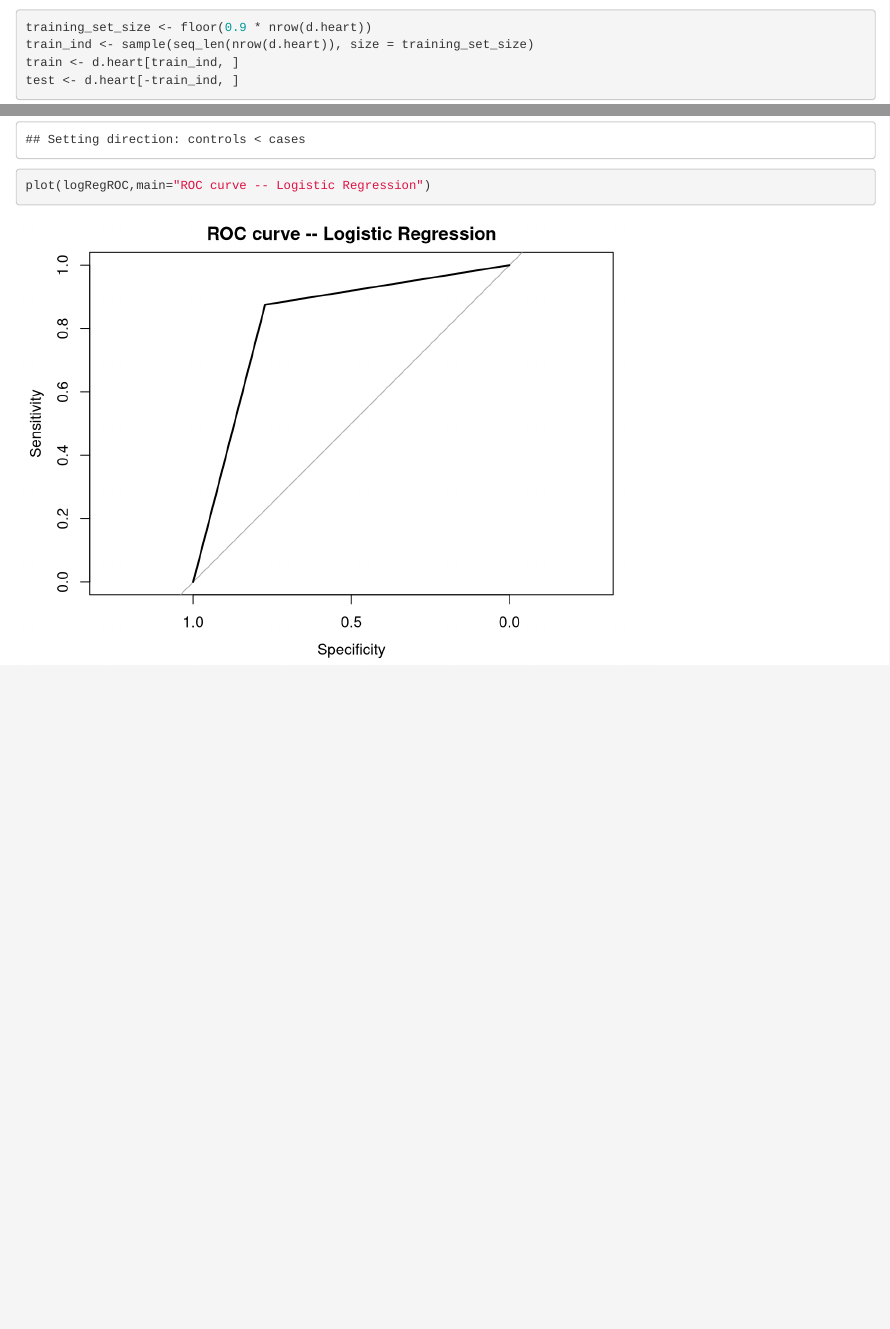
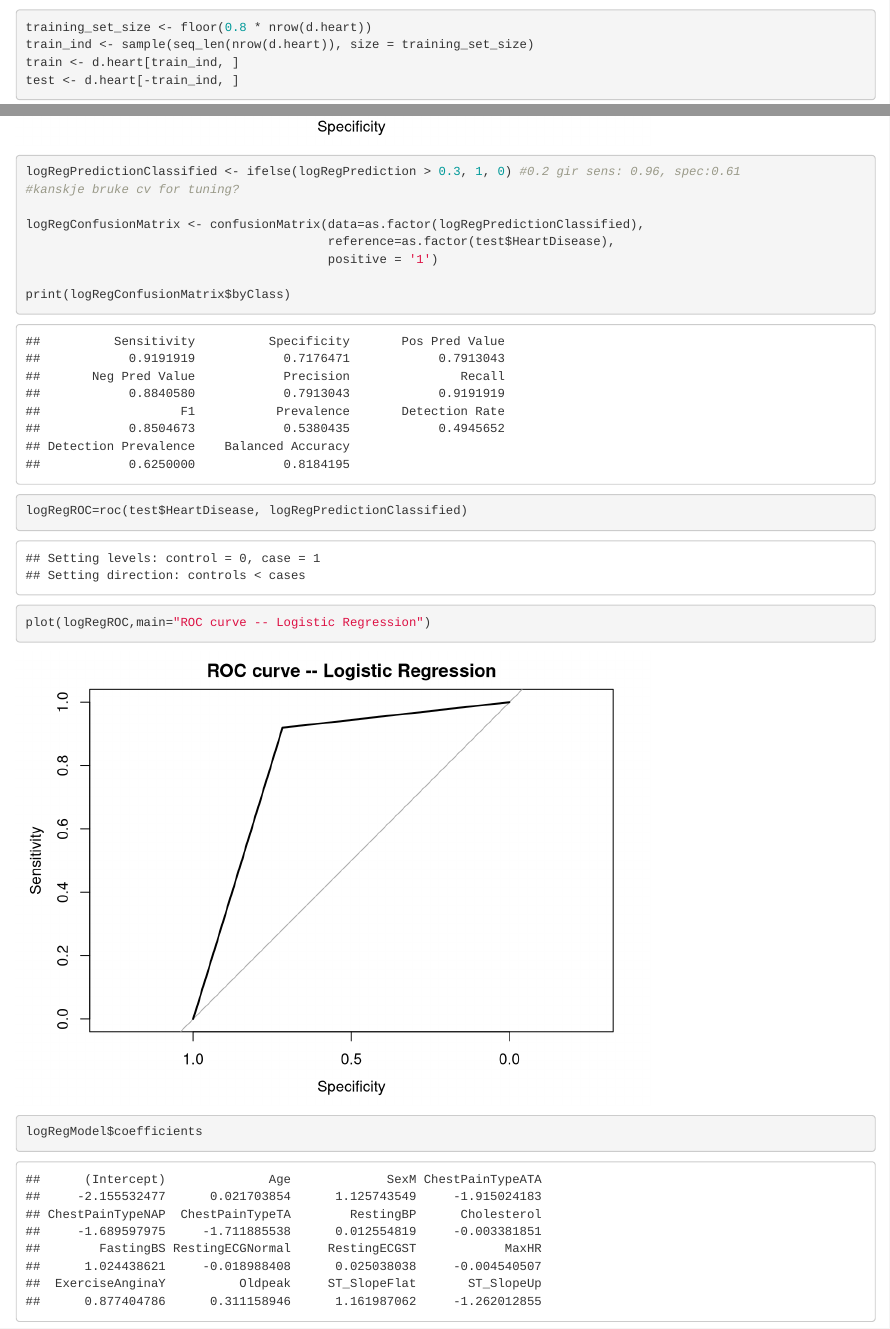
Before and after one commit to viktorsa01/tmt4268_Assignment2, an R Markdown document (Regression_Viktor.Rmd): the page in a window 1100 px wide, from 1820 px down, and a second part further down, joined at a grey line. Rendered offline with R 4.5, knitr and Pandoc, with nearby package versions.

Commit message:
Gjort nesten ferdig logistisk regresjon, + lastainn bilbloteker og skrevet kode til deskriptiv analyse inn i main_text

````diff
--- a/Regression_Viktor.Rmd
+++ b/Regression_Viktor.Rmd
@@ -22,2 +23 @@ ggpairs(d.heart)
 
-training_set_size <- floor(0.9 * nrow(d.heart))
@@ -24,3 +25,4 @@ training_set_size <- floor(0.9 * nrow(d.heart))
+training_set_size <- floor(0.8 * nrow(d.heart))
 train_ind <- sample(seq_len(nrow(d.heart)), size = training_set_size)
 train <- d.heart[train_ind, ]
 test <- d.heart[-train_ind, ]
@@ -43,11 +45,26 @@ logRegConfusionMatrix <- confusionMatrix(data=as.factor(logRegPredictionClassifi
 
 print(logRegConfusionMatrix$table)
 
-print(logRegConfusionMatrix$byClass
-      )
+print(logRegConfusionMatrix$byClass)
 
 logRegROC=roc(test$HeartDisease, logRegPredictionClassified)
 
 plot(logRegROC,main="ROC curve -- Logistic Regression")
 
+logRegPredictionClassified <- ifelse(logRegPrediction > 0.3, 1, 0) #0.2 gir sens: 0.96, spec:0.61
+#kanskje bruke cv for tuning?
+
+logRegConfusionMatrix <- confusionMatrix(data=as.factor(logRegPredictionClassified),
+                                         reference=as.factor(test$HeartDisease),
+                                         positive = '1')
+
+print(logRegConfusionMatrix$byClass)
+
+logRegROC=roc(test$HeartDisease, logRegPredictionClassified)
+plot(logRegROC,main="ROC curve -- Logistic Regression")
+
 ```
+
+```{r}
+logRegModel$coefficients
+```
````
Also changed, not shown: Regression_Viktor.Rmd (6 more changed lines).
